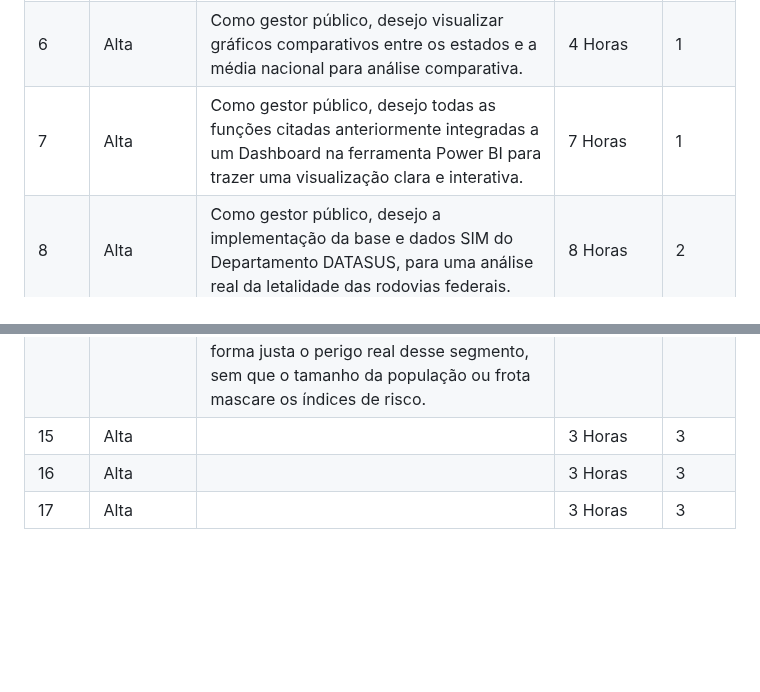
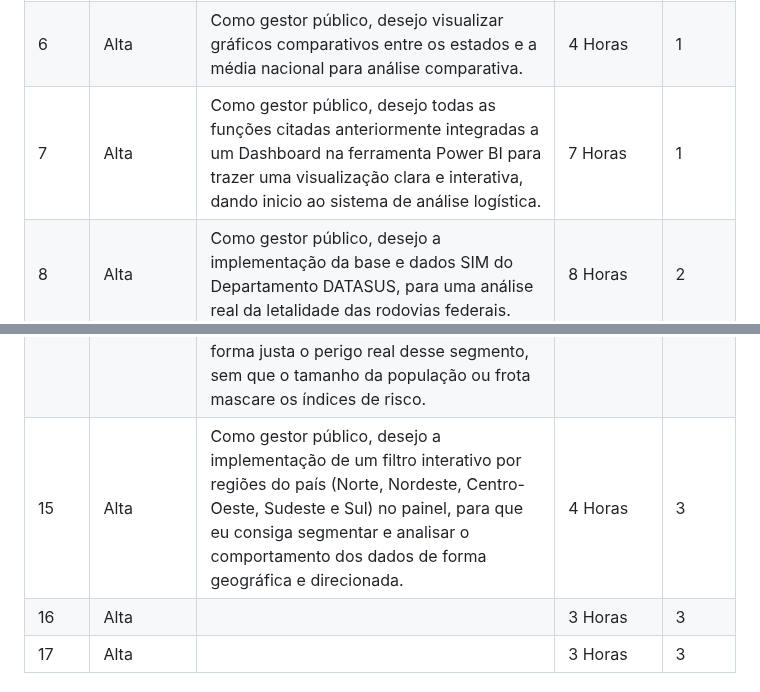
Before and after one commit to grupodeltalog/Back_log-2-semestre, a Markdown page: README.md, 2 parts joined by grey strips. GitHub-like rendering; blank space fills up the shorter version.

```diff
--- a/README.md
+++ b/README.md
@@ -57,7 +57,7 @@ Este projeto tem como objetivo ajudar e facilitar na utilização da plataforma
 | 4    |     Alta   | Como gestor público, desejo aplicar filtros por tipo de veículo, ano do evento e gravidade do sinistro, para que eu possa isolar o comportamento de veículos pesados e identificar cenários de alto risco.    |3 Horas     | 1      |
 | 5    |     Média   | Como gestor público, desejo visualizar indicadores que demonstrem a ocorrência de sinistros em determinados trechos das BRS, para identificar pontos de foco e possíveis falhas de infraestrutura e sinalização.  | 6 Horas     | 1      |
 | 6    |     Alta   | Como gestor público, desejo visualizar gráficos comparativos entre os estados e a média nacional para análise comparativa.                                                                                                                                         | 4 Horas     | 1      |
-| 7    |     Alta   | Como gestor público, desejo todas as funções citadas anteriormente integradas a um Dashboard na ferramenta Power BI para trazer uma visualização clara e interativa.    | 7 Horas     | 1      |
+| 7    |     Alta   | Como gestor público, desejo todas as funções citadas anteriormente integradas a um Dashboard na ferramenta Power BI para trazer uma visualização clara e interativa, dando inicio ao sistema de análise logística.  | 7 Horas     | 1      |
 | 8    |     Alta   | Como gestor público, desejo a implementação da base e dados SIM do Departamento DATASUS, para uma análise real da letalidade das rodovias federais.   | 8 Horas     | 2      |
 | 9    |     Alta   | Como gestor público, desejo que a base de dados SIM esteja compatível com a base de dados da PRF, para evitar falsos positivos, perda de registros ou dados inutilizaveis.   | 8 Horas     | 2      |
 | 10    |     Média   | Como gestor público, desejo ver o real desfecho de acidentes nas rodovias, podendo abranger os óbitos tardios para corrigir a distorção estatistica e mapear os reais fatores de risco que transformam sinistros em fatalidades. | 5 Horas     | 2      |
@@ -65,7 +65,7 @@ Este projeto tem como objetivo ajudar e facilitar na utilização da plataforma
 | 12    |     Alta   | Como gestor público, desejo observar a relação de óbitos com a Classificação Brasileira de Ocupações, para que eu possa identificar quais categorias de trabalhadores são as maiores vítimas de sinistros.  | 6 Horas     | 2      |
 | 13    |     Alta   | Como gestor público, desejo a implementação da base de dados populacional do IBGE e de frotas da SENATRAN, para que o histórico de habitantes e veículos fique disponível para análise e cruzamento de dados.    | 6 Horas     | 3      |
 | 14    |     Alta   | Como um gestor público, desejo observar os indicadores de letalidade por 100 mil habitantes e sinistralidade por 10 mil veículos, Para que eu possa avaliar de forma justa o perigo real desse segmento, sem que o tamanho da população ou frota mascare os índices de risco. | 6 Horas  | 3      |
-| 15    |     Alta   |                                                                                                                                                         |3 Horas     | 3      |
+| 15    |     Alta   | Como gestor público, desejo a implementação de um filtro interativo por regiões do país (Norte, Nordeste, Centro-Oeste, Sudeste e Sul) no painel, para que eu consiga segmentar e analisar o comportamento dos dados de forma geográfica e direcionada.  |4 Horas     | 3      |
 | 16    |     Alta   |                                                                                                                                                         |3 Horas     | 3      |
 | 17    |     Alta   |                                                                                                                                                         |3 Horas     | 3      |
 
```
